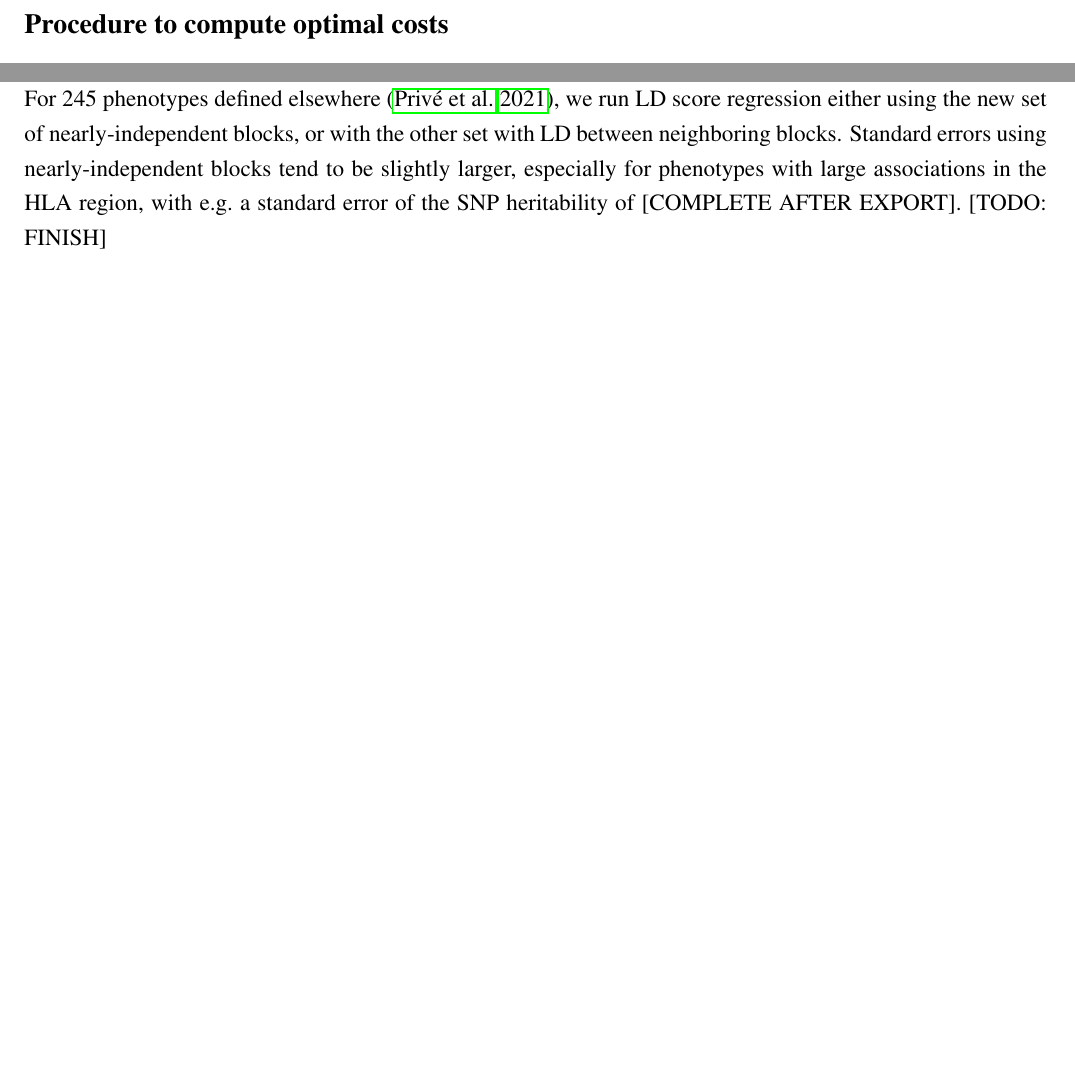
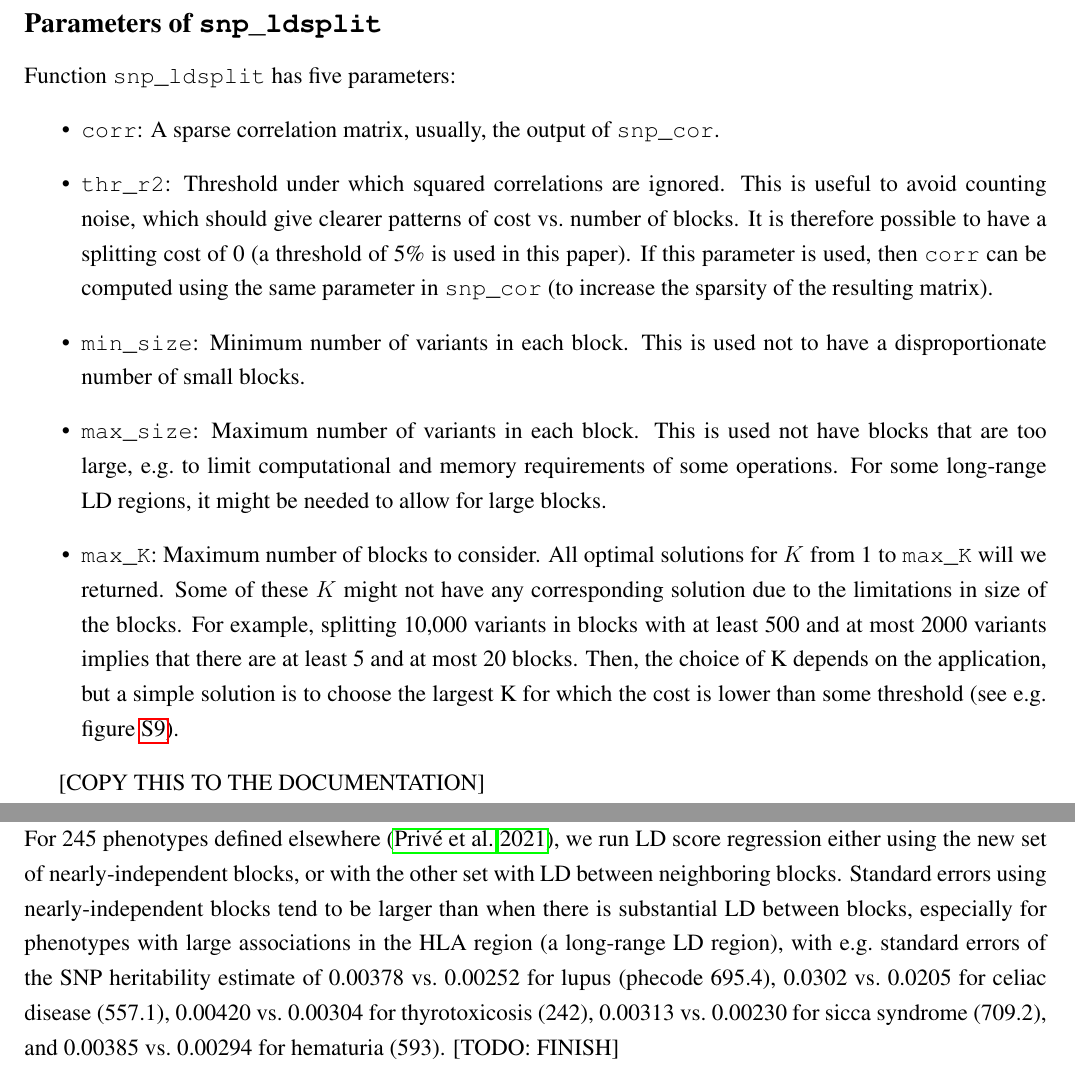
Before and after one commit to privefl/paper-ldsplit, a LaTeX document (paper-ldsplit-supp.tex): two parts of pages 1 and 5 of 7 before the commit and two parts of pages 1 and 6 of 8 after it, joined at a grey line, cut at the place of the change, the shorter picture padded with empty space. Compiled offline with pdfLaTeX; a missing bibliography style is replaced by a similar one.

Commit message:
almost finished

```diff
--- a/paper-ldsplit-supp.tex
+++ b/paper-ldsplit-supp.tex
@@ -71,7 +71,26 @@
 
 \section*{Supplementary Materials}
 
-\vspace{5em}
+\vspace{3em}
+
+\subsection*{Parameters of \texttt{snp\_ldsplit}}
+
+Function \texttt{snp\_ldsplit} has five parameters:
+\begin{itemize}
+	\item \texttt{corr}: A sparse correlation matrix, usually, the output of \texttt{snp\_cor}.
+	\item \texttt{thr\_r2}: Threshold under which squared correlations are ignored. This is useful to avoid counting noise, which should give clearer patterns of cost vs.\ number of blocks. It is therefore possible to have a splitting cost of 0 (a threshold of 5\% is used in this paper). If this parameter is used, then \texttt{corr} can be computed using the same parameter in \texttt{snp\_cor} (to increase the sparsity of the resulting matrix).
+	\item \texttt{min\_size}: Minimum number of variants in each block. This is used not to have a disproportionate number of small blocks.
+	\item \texttt{max\_size}: Maximum number of variants in each block. This is used not have blocks that are too large, e.g.\ to limit computational and memory requirements of some operations. For some long-range LD regions, it might be needed to allow for large blocks.
+	\item \texttt{max\_K}: Maximum number of blocks to consider. All optimal solutions for $K$ from 1 to \texttt{max\_K} will we returned. Some of these $K$ might not have any corresponding solution due to the limitations in size of the blocks. For example, splitting 10,000 variants in blocks with at least 500 and at most 2000 variants implies that there are at least 5 and at most 20 blocks. Then, the choice of K depends on the application, but a simple solution is to choose the largest K for which the cost is lower than some threshold (see e.g.\ figure \ref{fig:costLDSC}).
+
+\end{itemize}
+
+[COPY THIS TO THE DOCUMENTATION]
+
+
+
+\FloatBarrier
+\clearpage
 
 \subsection*{Procedure to compute optimal costs}
 
@@ -180,7 +199,8 @@ This results in a total of 242 nearly-independent blocks. We also define another
 
 We use the implementation of LD score regression from R package bigsnpr (function \texttt{snp\_ldsc}, \cite{prive2017efficient}), and modify it to allow for using the jackknife with groups of different sizes \cite[]{busing1999delete}.
 For 245 phenotypes defined elsewhere \cite[]{prive2021high}, we run LD score regression either using the new set of nearly-independent blocks, or with the other set with LD between neighboring blocks.
-Standard errors using nearly-independent blocks tend to be slightly larger, especially for phenotypes with large associations in the HLA region, with e.g.\ a standard error of the SNP heritability of [COMPLETE AFTER EXPORT]. [TODO: FINISH]
+Standard errors using nearly-independent blocks tend to be larger than when there is substantial LD between blocks, especially for phenotypes with large associations in the HLA region (a long-range LD region), with e.g.\ standard errors of the SNP heritability estimate of 0.00378 vs.\ 0.00252 for lupus (phecode 695.4), 0.0302 vs.\ 0.0205 for celiac disease (557.1), 0.00420 vs.\ 0.00304 for thyrotoxicosis (242), 0.00313 vs.\ 0.00230 for sicca syndrome (709.2), and 0.00385 vs.\ 0.00294 for hematuria (593).
+ [TODO: FINISH]
 
 \begin{figure}[p]
 	\centerline{\includegraphics[width=0.95\textwidth]{compare_new_ldsc}}
```
Also changed, not shown: code/run-new-ldsc.R (+1 -4 lines), paper-ldsplit.tex (+5 -3 lines).
